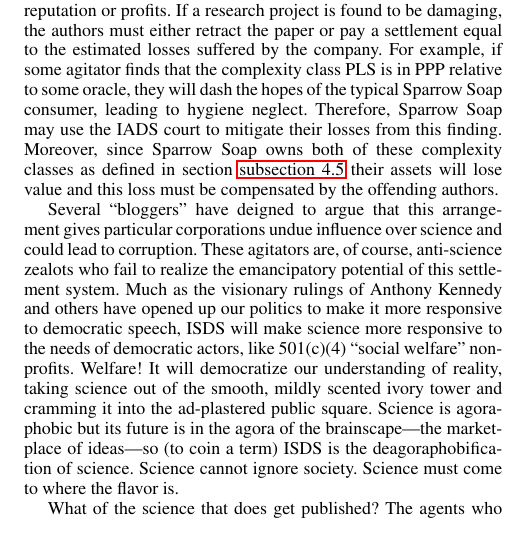
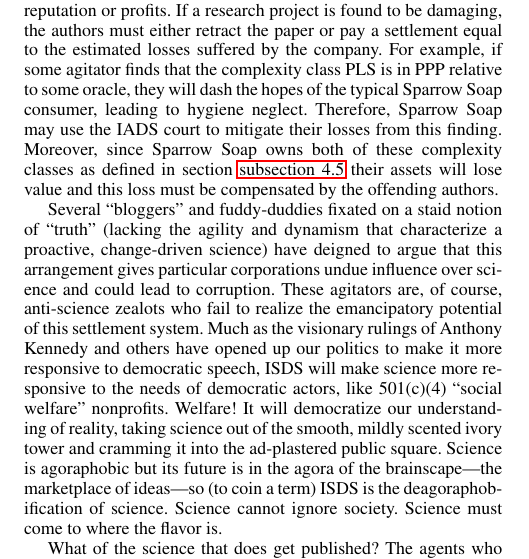
Before and after one commit to bboston7/open-adcess, a LaTeX document (openadcess.tex, which reads paper-sponsorships.tex): part of one column of page 4 of 8, cut so that both start at the same text. Compiled offline with pdfLaTeX; a missing font is replaced by an installed copy or a similar font.

Commit message:
updated notion of scientific truth

```diff
--- a/paper-sponsorships.tex
+++ b/paper-sponsorships.tex
@@ -121,7 +121,7 @@
 in section \autoref{sec:brands} their assets will lose value and
 this loss must be compensated by the offending authors.
 
-Several ``bloggers" have deigned to argue that this arrangement gives particular corporations undue influence over science and could lead to corruption. These agitators are, of course, anti-science zealots who fail to realize the emancipatory potential of this settlement system. Much as the visionary rulings of Anthony Kennedy and others have opened up our politics to make it more responsive to democratic speech, ISDS will make science more responsive to the needs of democratic actors, like 501(c)(4) ``social welfare" nonprofits. Welfare! It will democratize our understanding of reality, taking science out of the smooth, mildly scented ivory tower and cramming it into the ad-plastered public square. Science is agoraphobic but its future is in the agora of the brainscape---the marketplace of ideas---so (to coin a term) ISDS is the deagoraphobification of science. Science cannot ignore society. Science must come to where the flavor is.
+Several ``bloggers" and fuddy-duddies fixated on a staid notion of ``truth" (lacking the agility and dynamism that characterize a proactive, change-driven science) have deigned to argue that this arrangement gives particular corporations undue influence over science and could lead to corruption. These agitators are, of course, anti-science zealots who fail to realize the emancipatory potential of this settlement system. Much as the visionary rulings of Anthony Kennedy and others have opened up our politics to make it more responsive to democratic speech, ISDS will make science more responsive to the needs of democratic actors, like 501(c)(4) ``social welfare" nonprofits. Welfare! It will democratize our understanding of reality, taking science out of the smooth, mildly scented ivory tower and cramming it into the ad-plastered public square. Science is agoraphobic but its future is in the agora of the brainscape---the marketplace of ideas---so (to coin a term) ISDS is the deagoraphobification of science. Science cannot ignore society. Science must come to where the flavor is.
 
 What of the science that does get published? The agents who do get economically controversial results published---the humble, modest, yeoman-scientist free agents---are likely to be powerful entities in a society with concentrated private economic power, some argue. How is that democratic? Well, Madison got it right. It's not only democratic, it's the purest form of democracy: the ``mischief of the factions." Simply put, ISDS provides a powerful mechanism of checks and balances. If Hot Packets wants to get their signature snack food placed on the government's food pyramid, it would need peer-reviewed science attesting to its beneficial health effects (such as an appearance on the Doctor Conflict-of-Interest show, where the titular doctor attests to its miracle superfood status, or a research paper). To appear in print, it would have to pay off claims from competing superfoods such as Berry Loops or Jazz Flakes. The system works! But, say, if the parent companies of all products for sale wish to merge, research touting the consumer benefits and questioning Robinsonian labor market monopsony would have little trouble passing ISDS. Approved ideas get approved quickly, and the system works!
 
```
